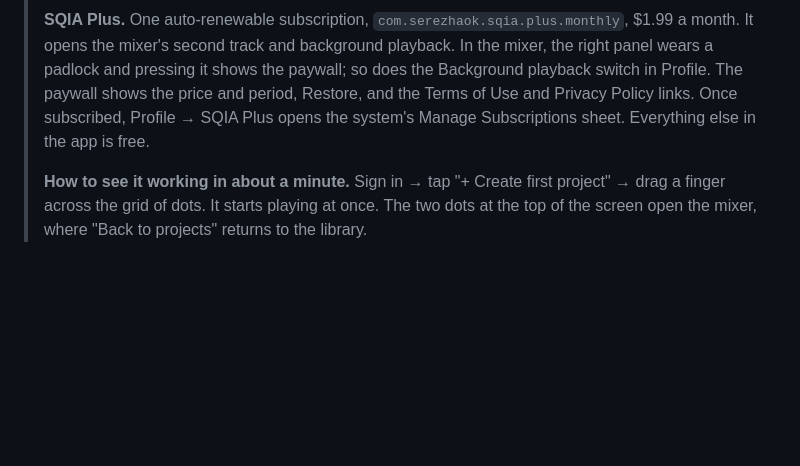
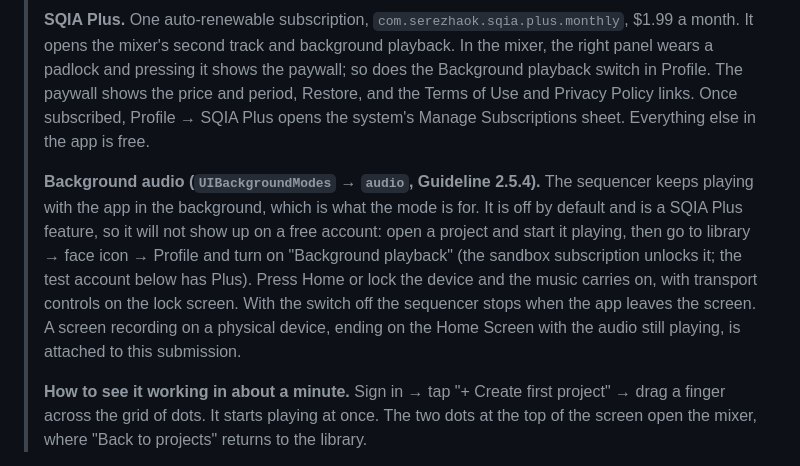
Before and after one commit to serezhaOk/SQIA-ios, a Markdown page: Support/AppStore.md, the part around the change. GitHub-like rendering; blank space fills up the shorter version.

Commit message:
Explain background audio mode in App Review notes (Guideline 2.5.4)
Co-Authored-By: Claude Sonnet 5.5 <noreply@anthropic.com>
Claude-Session: https://claude.ai/code/session_01WxHaWnXo7Nw8ugmzLrdj3W

```diff
--- a/Support/AppStore.md
+++ b/Support/AppStore.md
@@ -201,6 +201,18 @@ has nothing to ask about.
 > SQIA Plus opens the system's Manage Subscriptions sheet. Everything else
 > in the app is free.
 >
+> **Background audio (`UIBackgroundModes` → `audio`, Guideline 2.5.4).**
+> The sequencer keeps playing with the app in the background, which is
+> what the mode is for. It is off by default and is a SQIA Plus feature, so
+> it will not show up on a free account: open a project and start it
+> playing, then go to library → face icon → Profile and turn on
+> "Background playback" (the sandbox subscription unlocks it; the test
+> account below has Plus). Press Home or lock the device and the music
+> carries on, with transport controls on the lock screen. With the switch
+> off the sequencer stops when the app leaves the screen. A screen recording
+> on a physical device, ending on the Home Screen with the audio still
+> playing, is attached to this submission.
+>
 > **How to see it working in about a minute.** Sign in → tap
 > "+ Create first project" → drag a finger across the grid of dots. It starts
 > playing at once. The two dots at the top of the screen open the mixer,
```
